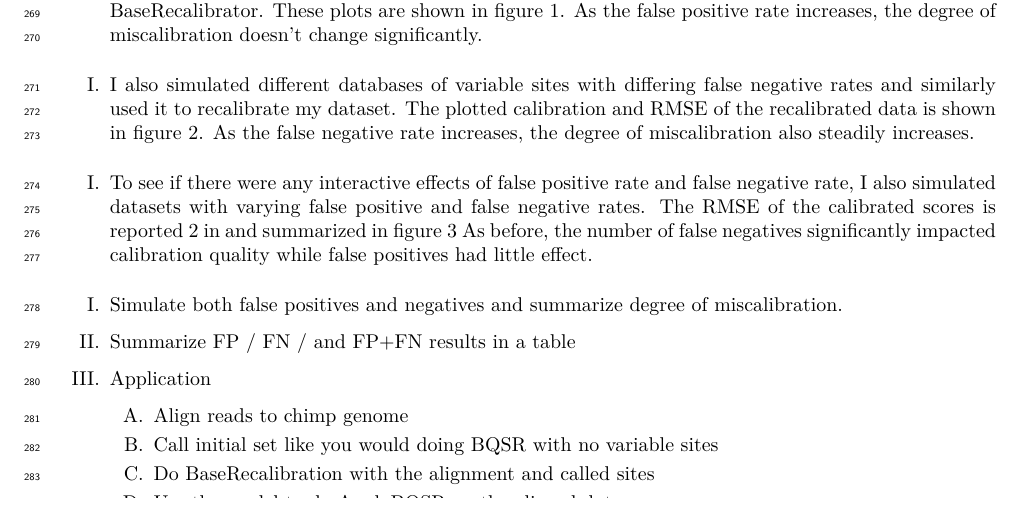
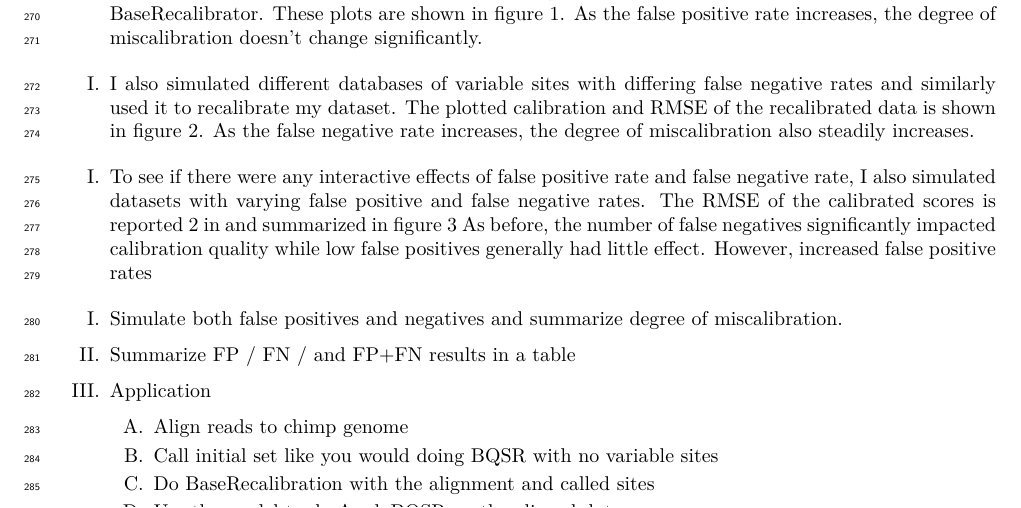
Before and after one commit to adamjorr/kbbq-paper, a LaTeX document (outline.tex): part of page 7 of 11, cut so that both start at the same text. Compiled offline with XeLaTeX.

Commit message:
plot many things

```diff
--- a/outline.tex
+++ b/outline.tex
@@ -239,7 +241,7 @@
 
 \begin{outline}
 	\item To see if there were any interactive effects of false positive rate and false negative rate, I also simulated datasets with varying false positive and false negative rates. The RMSE of the calibrated scores is reported \ref{table:fprfnr} in and summarized in figure \ref{figure:fprfnr}
-	As before, the number of false negatives significantly impacted calibration quality while false positives had little effect. %TODO: check that this matches the actual data once it's done running
+	As before, the number of false negatives significantly impacted calibration quality while low false positives generally had little effect. However, increased false positive rates  %TODO: check that this matches the actual data once it's done running
 \end{outline}
 
 \begin{figure}
```
Also changed, not shown: outline.tex (2 more changed lines), 1 other file.
